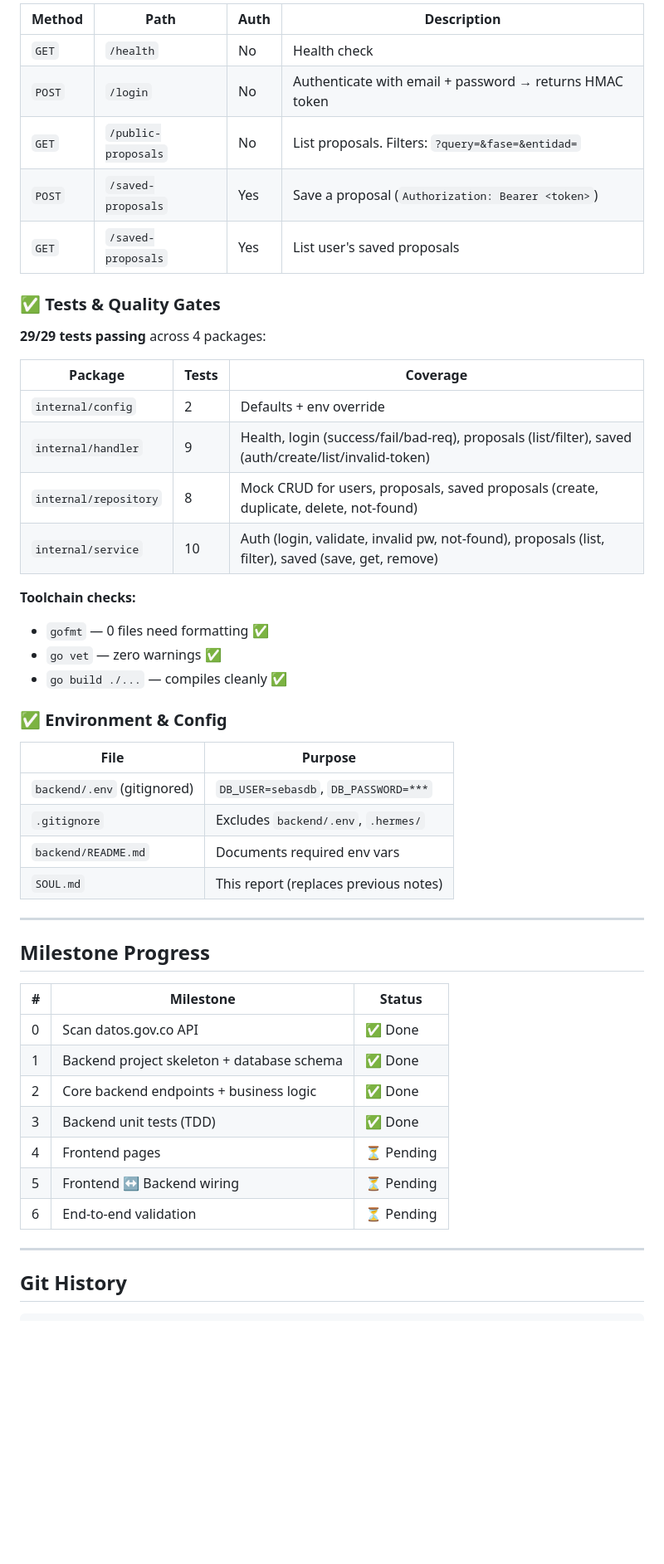
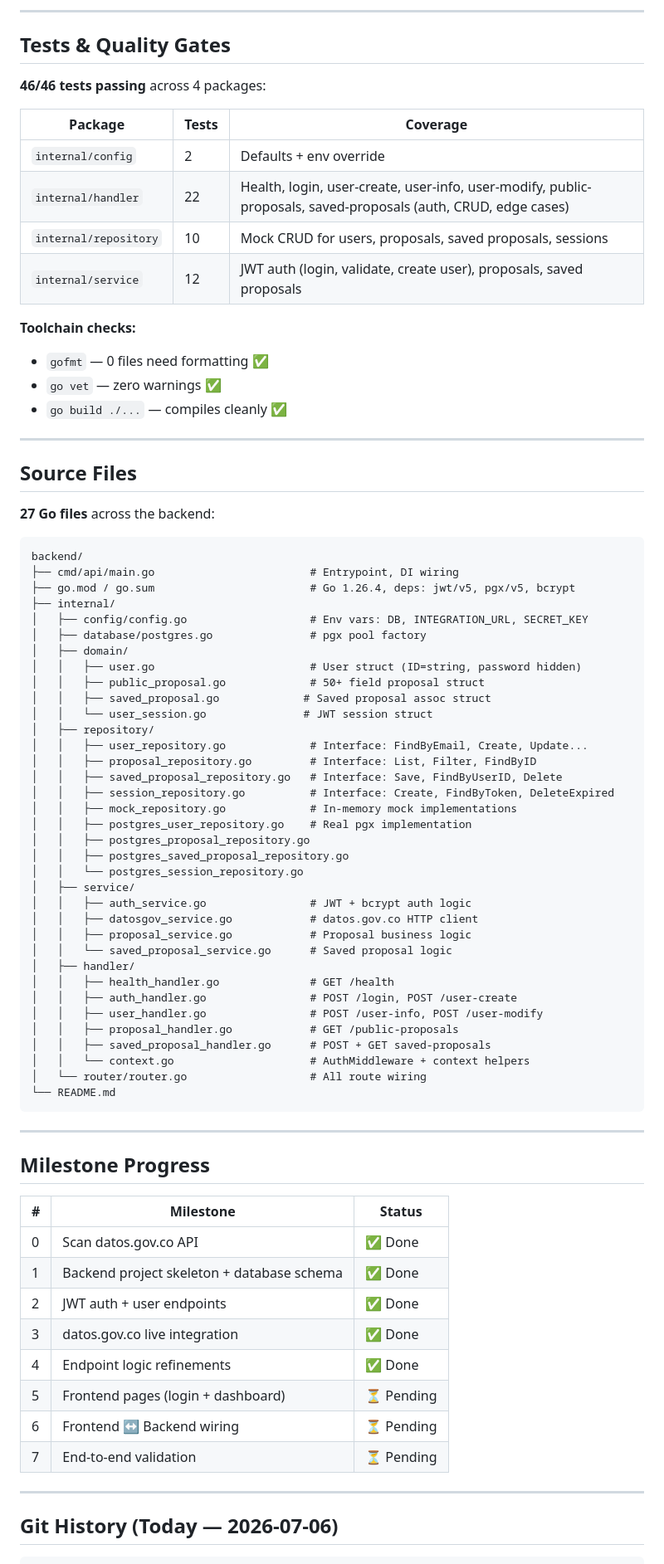
Before and after one commit to tianpl92/retojikko_sebaspaniagua, a Markdown page: challenge_dev/SOUL.md, the part around one of its changes. Shown at 83% size. Drawn GitHub-style; blank space fills up the shorter version.

````diff
--- a/challenge_dev/SOUL.md
+++ b/challenge_dev/SOUL.md
@@ -127,36 +126,65 @@ challenge_dev/backend/
 
-| Method | Path | Auth | Description |
-|--------|------|------|-------------|
-| `GET` | `/health` | No | Health check |
-| `POST` | `/login` | No | Authenticate with email + password → returns HMAC token |
-| `GET` | `/public-proposals` | No | List proposals. Filters: `?query=&fase=&entidad=` |
-| `POST` | `/saved-proposals` | Yes | Save a proposal (`Authorization: Bearer <token>`) |
-| `GET` | `/saved-proposals` | Yes | List user's saved proposals |
+---
 
-### ✅ Tests & Quality Gates
+## Tests & Quality Gates
 
-**29/29 tests passing** across 4 packages:
+**46/46 tests passing** across 4 packages:
 
 | Package | Tests | Coverage |
 |---------|-------|----------|
 | `internal/config` | 2 | Defaults + env override |
-| `internal/handler` | 9 | Health, login (success/fail/bad-req), proposals (list/filter), saved (auth/create/list/invalid-token) |
-| `internal/repository` | 8 | Mock CRUD for users, proposals, saved proposals (create, duplicate, delete, not-found) |
-| `internal/service` | 10 | Auth (login, validate, invalid pw, not-found), proposals (list, filter), saved (save, get, remove) |
+| `internal/handler` | 22 | Health, login, user-create, user-info, user-modify, public-proposals, saved-proposals (auth, CRUD, edge cases) |
+| `internal/repository` | 10 | Mock CRUD for users, proposals, saved proposals, sessions |
+| `internal/service` | 12 | JWT auth (login, validate, create user), proposals, saved proposals |
 
 **Toolchain checks:**
 - `gofmt` — 0 files need formatting ✅
 - `go vet` — zero warnings ✅
 - `go build ./...` — compiles cleanly ✅
 
-### ✅ Environment & Config
+---
 
-| File | Purpose |
-|------|---------|
-| `backend/.env` (gitignored) | `DB_USER=sebasdb`, `DB_PASSWORD=***` |
-| `.gitignore` | Excludes `backend/.env`, `.hermes/` |
-| `backend/README.md` | Documents required env vars |
-| `SOUL.md` | This report (replaces previous notes) |
+## Source Files
+
+**27 Go files** across the backend:
+
+```
+backend/
+├── cmd/api/main.go                        # Entrypoint, DI wiring
+├── go.mod / go.sum                        # Go 1.26.4, deps: jwt/v5, pgx/v5, bcrypt
+├── internal/
+│   ├── config/config.go                   # Env vars: DB, INTEGRATION_URL, SECRET_KEY
+│   ├── database/postgres.go               # pgx pool factory
+│   ├── domain/
+│   │   ├── user.go                        # User struct (ID=string, password hidden)
+│   │   ├── public_proposal.go             # 50+ field proposal struct
+│   │   ├── saved_proposal.go             # Saved proposal assoc struct
+│   │   └── user_session.go               # JWT session struct
+│   ├── repository/
+│   │   ├── user_repository.go             # Interface: FindByEmail, Create, Update...
+│   │   ├── proposal_repository.go         # Interface: List, Filter, FindByID
+│   │   ├── saved_proposal_repository.go   # Interface: Save, FindByUserID, Delete
+│   │   ├── session_repository.go          # Interface: Create, FindByToken, DeleteExpired
+│   │   ├── mock_repository.go             # In-memory mock implementations
+│   │   ├── postgres_user_repository.go    # Real pgx implementation
+│   │   ├── postgres_proposal_repository.go
+│   │   ├── postgres_saved_proposal_repository.go
+│   │   └── postgres_session_repository.go
+│   ├── service/
+│   │   ├── auth_service.go                # JWT + bcrypt auth logic
+│   │   ├── datosgov_service.go            # datos.gov.co HTTP client
+│   │   ├── proposal_service.go            # Proposal business logic
+│   │   └── saved_proposal_service.go      # Saved proposal logic
+│   ├── handler/
+│   │   ├── health_handler.go              # GET /health
+│   │   ├── auth_handler.go                # POST /login, POST /user-create
+│   │   ├── user_handler.go                # POST /user-info, POST /user-modify
+│   │   ├── proposal_handler.go            # GET /public-proposals
+│   │   ├── saved_proposal_handler.go      # POST + GET saved-proposals
+│   │   └── context.go                     # AuthMiddleware + context helpers
+│   └── router/router.go                   # All route wiring
+└── README.md
+```
 
 ---
 
@@ -166,14 +194,15 @@ challenge_dev/backend/
 |---|-----------|--------|
 | 0 | Scan datos.gov.co API | ✅ Done |
 | 1 | Backend project skeleton + database schema | ✅ Done |
-| 2 | Core backend endpoints + business logic | ✅ Done |
-| 3 | Backend unit tests (TDD) | ✅ Done |
-| 4 | Frontend pages | ⏳ Pending |
-| 5 | Frontend ↔ Backend wiring | ⏳ Pending |
-| 6 | End-to-end validation | ⏳ Pending |
+| 2 | JWT auth + user endpoints | ✅ Done |
+| 3 | datos.gov.co live integration | ✅ Done |
+| 4 | Endpoint logic refinements | ✅ Done |
+| 5 | Frontend pages (login + dashboard) | ⏳ Pending |
+| 6 | Frontend ↔ Backend wiring | ⏳ Pending |
+| 7 | End-to-end validation | ⏳ Pending |
 
 ---
 
-## Git History
+## Git History (Today — 2026-07-06)
 
 ```
````
Also changed, not shown: other parts of challenge_dev/SOUL.md (+92 -92 lines), challenge_dev/AI_FIRST_RESUMEN_SEBASTIANPANIAGUA_20260703.md (added, +240 -0 lines), challenge_dev/specs_project/10_logic_app_central_part2.md (added, +67 -0 lines).
